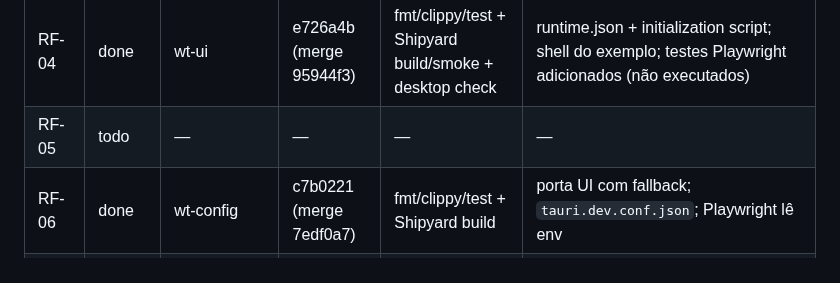
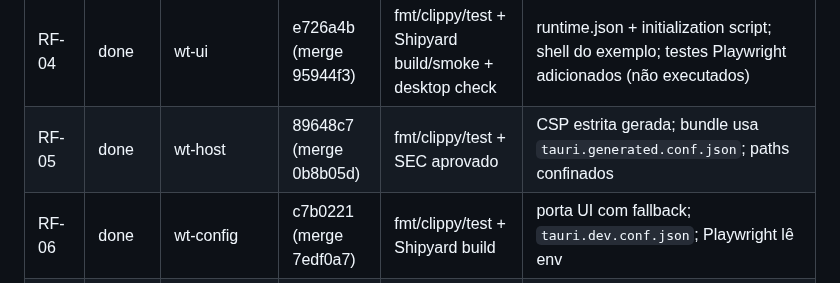
Before and after one commit to Henrique-Batista/owasidea, a Markdown page: docs/plans/ROADMAP_STATUS.md, the part around the change. Rendered like a GitHub page.

Commit message:
docs(status): mark RF-05 done

```diff
--- a/docs/plans/ROADMAP_STATUS.md
+++ b/docs/plans/ROADMAP_STATUS.md
@@ -36,7 +36,7 @@ Status permitidos: `todo`, `doing`, `review`, `done`, `blocked`.
 | RF-02 | done | wt-config | 0d238a2 (merge 0f13255) | fmt/clippy/test + render/--check no Shipyard | `config render` runtime/tauri/playwright |
 | RF-03 | done | wt-authoring | db75c0e (merge f55f6f8) | REV + SEC aprovaram | ADR-0003 Accepted: initialization script + runtime.json |
 | RF-04 | done | wt-ui | e726a4b (merge 95944f3) | fmt/clippy/test + Shipyard build/smoke + desktop check | runtime.json + initialization script; shell do exemplo; testes Playwright adicionados (não executados) |
-| RF-05 | todo | — | — | — | — |
+| RF-05 | done | wt-host | 89648c7 (merge 0b8b05d) | fmt/clippy/test + SEC aprovado | CSP estrita gerada; bundle usa `tauri.generated.conf.json`; paths confinados |
 | RF-06 | done | wt-config | c7b0221 (merge 7edf0a7) | fmt/clippy/test + Shipyard build | porta UI com fallback; `tauri.dev.conf.json`; Playwright lê env |
 | RF-07 | done | wt-host | 3b8f10e + 118743a (merge 10e83b5) | fmt/clippy/test + build determinístico + runtime check | build_id em manifests/runtime//overview/UI; fallback manifest |
 | RF-08 | done | wt-ui | ebc0b4e (merge 83e246b) | fmt/clippy/test; Playwright adicionado (não executado) | banner de skew UI/host + warning no dev |
```
